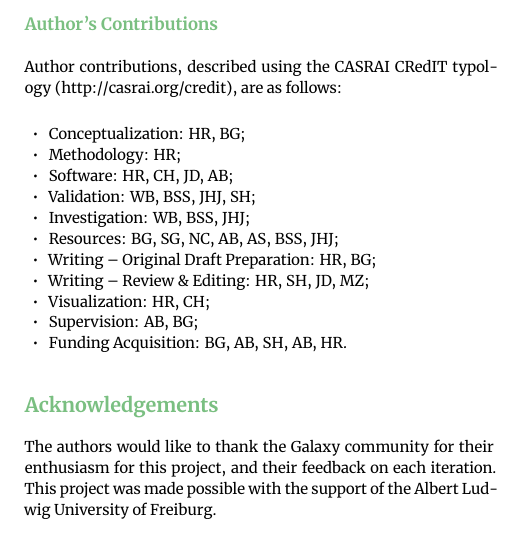
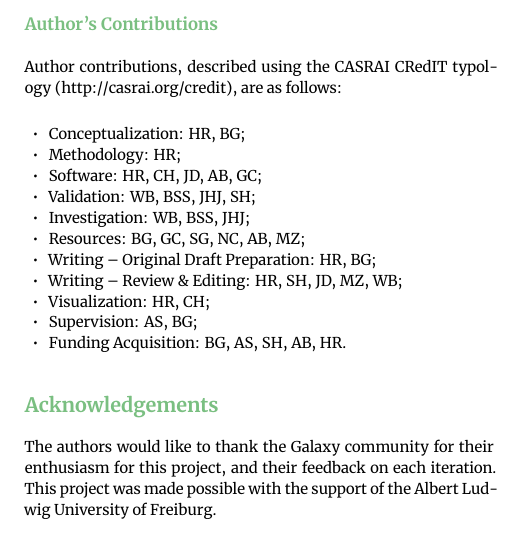
Before and after one commit to hexylena/tiaas-paper, a LaTeX paper (main.tex): part of one column of page 6 of 6, cut so that both start at the same text. Compiled offline with XeLaTeX.

Commit message:
corrections to credit

```diff
--- a/main.tex
+++ b/main.tex
@@ -26,8 +26,8 @@
 \author[1,2\authfn{1}]{Helena~Rasche}    % 0000-0001-9760-8992
 \author[3,4]{Cameron~Hyde}               % 0000-0002-5913-9766
 \author[5]{John~Davis}                   % 0000-0002-1363-1245
-\author[6]{Simon~Gladman\dag}                % 0000-0002-6100-4385
-\author[9]{Nate~Coraor}                  % 0000-0001-8083-2963
+\author[6]{Simon~Gladman\dag}            % 0000-0002-6100-4385
+\author[11]{Nate~Coraor}                 % 0000-0001-8083-2963
 \author[7,8]{Anthony~Bretaudeau}         % 0000-0003-0914-2470
 \author[12]{Gianmauro~Cuccuru}           % 0000-0002-5335-545X
 \author[9]{Wendi~Bacon}                  % 0000-0002-8170-8806
@@ -307,20 +307,20 @@ Development work and article publication charges, are additionally funded with t
 Author contributions, described using the CASRAI CRedIT typology (http://casrai.org/credit), are as follows:
 
 \begin{itemize}
-    \item Conceptualization: HR, BG;
+    \item Conceptualization: HR, BG; % Equal
     \item Methodology: HR;
-    \item Software: HR, CH, JD, AB;
-    \item Validation: WB, BSS, JHJ, SH;
+    \item Software: HR, CH, JD, AB, GC; % HR Lead
+    \item Validation: WB, BSS, JHJ, SH; % All Equal
     %\item Formal Analysis: ;
-    \item Investigation: WB, BSS, JHJ;
-    \item Resources: BG, SG, NC, AB, AS, BSS, JHJ;
+    \item Investigation: WB, BSS, JHJ; % All Equal
+    \item Resources: BG, GC, SG, NC, AB, MZ; % All Equal
     %\item Data Curation: ;
-    \item Writing – Original Draft Preparation: HR, BG;
-    \item Writing – Review \& Editing: HR, SH, JD, MZ;
-    \item Visualization: HR, CH;
-    \item Supervision: AB, BG;
+    \item Writing – Original Draft Preparation: HR, BG; % HR Lead
+    \item Writing – Review \& Editing: HR, SH, JD, MZ, WB; % HR Lead
+    \item Visualization: HR, CH; % HR Lead
+    \item Supervision: AS, BG; % Equal
     %\item Project Administration: ;
-    \item Funding Acquisition: BG, AB, SH, AB, HR.
+    \item Funding Acquisition: BG, AS, SH, AB, HR. % All Equal
 \end{itemize}
 
 \section{Acknowledgements}
```
